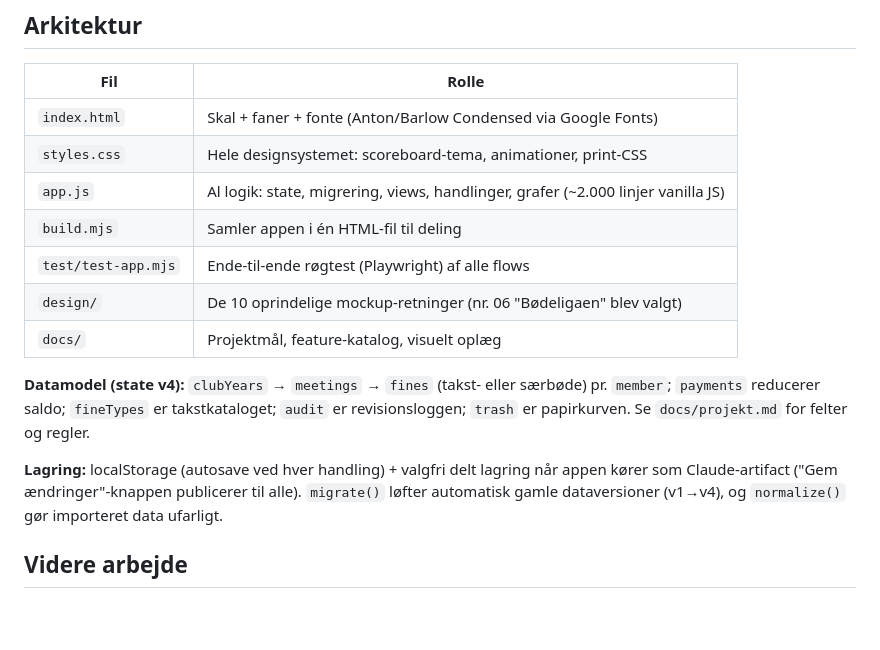
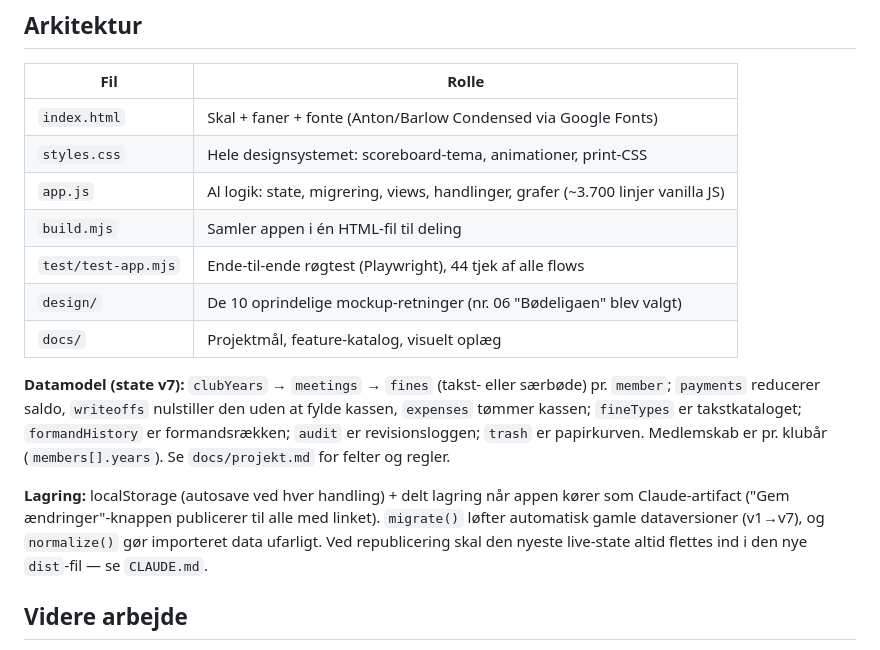
Before and after one commit to daniel-doc-lab/RTD, a Markdown page: README.md, the part around one of its changes. Drawn GitHub-style; blank space fills up the shorter version.

```diff
--- a/README.md
+++ b/README.md
@@ -51,15 +60,15 @@ node test/test-app.mjs
 |---|---|
 | `index.html` | Skal + faner + fonte (Anton/Barlow Condensed via Google Fonts) |
 | `styles.css` | Hele designsystemet: scoreboard-tema, animationer, print-CSS |
-| `app.js` | Al logik: state, migrering, views, handlinger, grafer (~2.000 linjer vanilla JS) |
+| `app.js` | Al logik: state, migrering, views, handlinger, grafer (~3.700 linjer vanilla JS) |
 | `build.mjs` | Samler appen i én HTML-fil til deling |
-| `test/test-app.mjs` | Ende-til-ende røgtest (Playwright) af alle flows |
+| `test/test-app.mjs` | Ende-til-ende røgtest (Playwright), 44 tjek af alle flows |
 | `design/` | De 10 oprindelige mockup-retninger (nr. 06 "Bødeligaen" blev valgt) |
 | `docs/` | Projektmål, feature-katalog, visuelt oplæg |
 
-**Datamodel (state v4):** `clubYears` → `meetings` → `fines` (takst- eller særbøde) pr. `member`; `payments` reducerer saldo; `fineTypes` er takstkataloget; `audit` er revisionsloggen; `trash` er papirkurven. Se `docs/projekt.md` for felter og regler.
+**Datamodel (state v7):** `clubYears` → `meetings` → `fines` (takst- eller særbøde) pr. `member`; `payments` reducerer saldo, `writeoffs` nulstiller den uden at fylde kassen, `expenses` tømmer kassen; `fineTypes` er takstkataloget; `formandHistory` er formandsrækken; `audit` er revisionsloggen; `trash` er papirkurven. Medlemskab er pr. klubår (`members[].years`). Se `docs/projekt.md` for felter og regler.
 
-**Lagring:** localStorage (autosave ved hver handling) + valgfri delt lagring når appen kører som Claude-artifact ("Gem ændringer"-knappen publicerer til alle). `migrate()` løfter automatisk gamle dataversioner (v1→v4), og `normalize()` gør importeret data ufarligt.
+**Lagring:** localStorage (autosave ved hver handling) + delt lagring når appen kører som Claude-artifact ("Gem ændringer"-knappen publicerer til alle med linket). `migrate()` løfter automatisk gamle dataversioner (v1→v7), og `normalize()` gør importeret data ufarligt. Ved republicering skal den nyeste live-state altid flettes ind i den nye `dist`-fil — se `CLAUDE.md`.
 
 ## Videre arbejde
 
```
Also changed, not shown: other parts of README.md (+20 -11 lines), docs/projekt.md (+3 -3 lines), docs/samtale-resume.md (+7 -5 lines).
